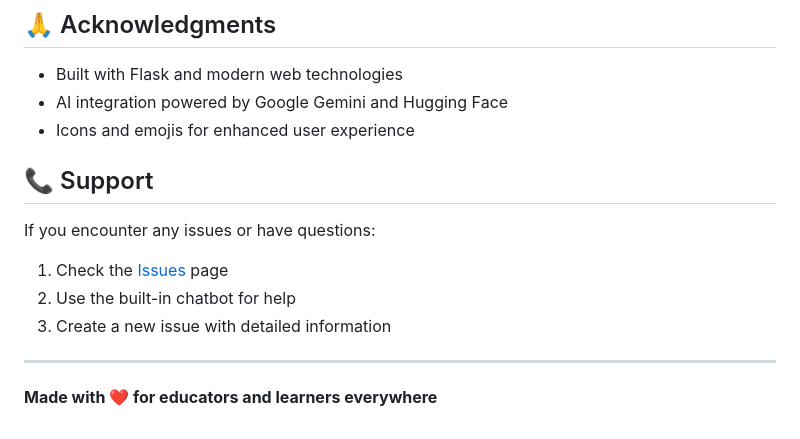
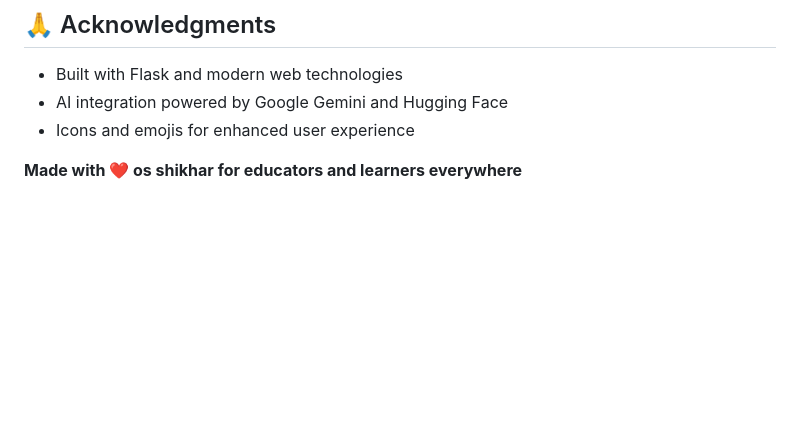
Before and after one commit to Shikhar28-web/Quiz-Hub, a Markdown page: README.md, the part around the change. Rendered like a GitHub page; blank space fills up the shorter version.

```diff
--- a/README.md
+++ b/README.md
@@ -196,13 +196,7 @@ This project is licensed under the MIT License - see the [LICENSE](LICENSE) file
 - AI integration powered by Google Gemini and Hugging Face
 - Icons and emojis for enhanced user experience
 
-## 📞 Support
 
-If you encounter any issues or have questions:
-1. Check the [Issues](https://github.com/yourusername/quiz-hub/issues) page
-2. Use the built-in chatbot for help
-3. Create a new issue with detailed information
 
----
 
-**Made with ❤️ for educators and learners everywhere**
+**Made with ❤️ os shikhar for educators and learners everywhere**
```
